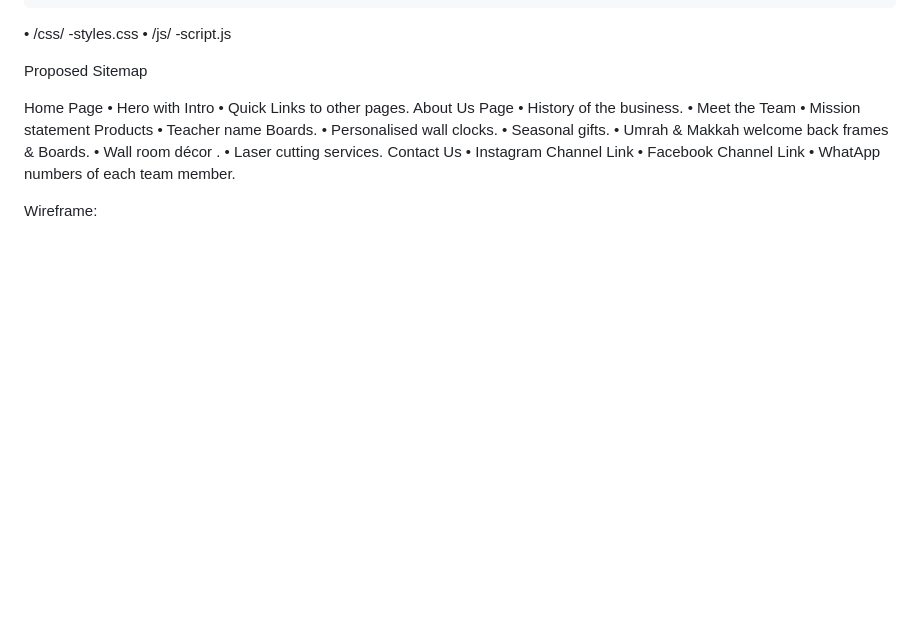
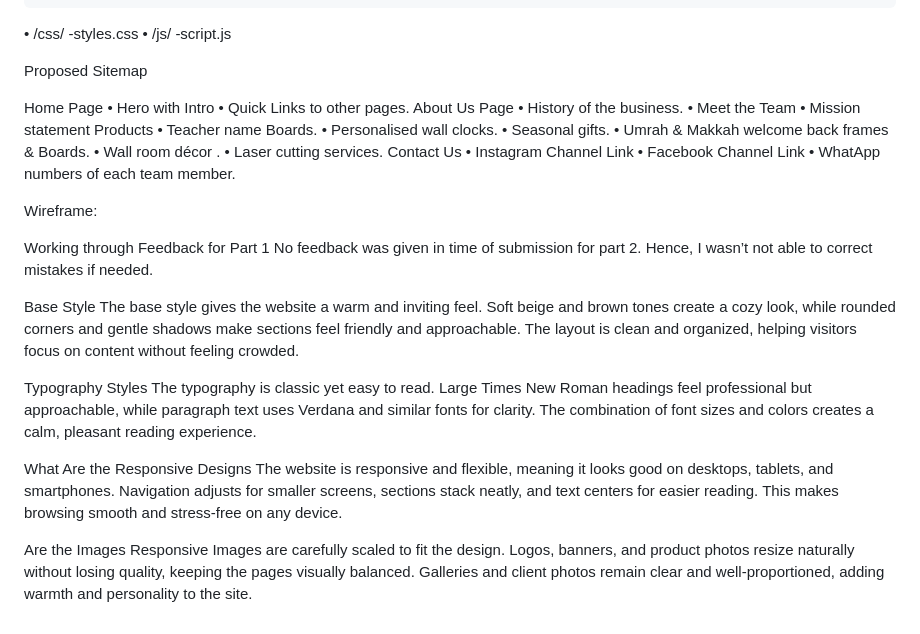
Before and after one commit to NaeemMeyer/ST10468609-Mogamat-Naeem-Meyer-WEDE5020w-POE, a Markdown page: README.md, the part around the change. Drawn GitHub-style; blank space fills up the shorter version.

```diff
--- a/README.md
+++ b/README.md
@@ -281,3 +281,18 @@ Contact Us
 •	WhatApp numbers of each team member.
 
 Wireframe:
+
+Working through Feedback for Part 1
+No feedback was given in time of submission for part 2. Hence, I wasn’t not able to correct mistakes if needed.
+
+Base Style
+The base style gives the website a warm and inviting feel. Soft beige and brown tones create a cozy look, while rounded corners and gentle shadows make sections feel friendly and approachable. The layout is clean and organized, helping visitors focus on content without feeling crowded.
+
+Typography Styles
+The typography is classic yet easy to read. Large Times New Roman headings feel professional but approachable, while paragraph text uses Verdana and similar fonts for clarity. The combination of font sizes and colors creates a calm, pleasant reading experience.
+
+What Are the Responsive Designs
+The website is responsive and flexible, meaning it looks good on desktops, tablets, and smartphones. Navigation adjusts for smaller screens, sections stack neatly, and text centers for easier reading. This makes browsing smooth and stress-free on any device.
+
+Are the Images Responsive
+Images are carefully scaled to fit the design. Logos, banners, and product photos resize naturally without losing quality, keeping the pages visually balanced. Galleries and client photos remain clear and well-proportioned, adding warmth and personality to the site.
```
